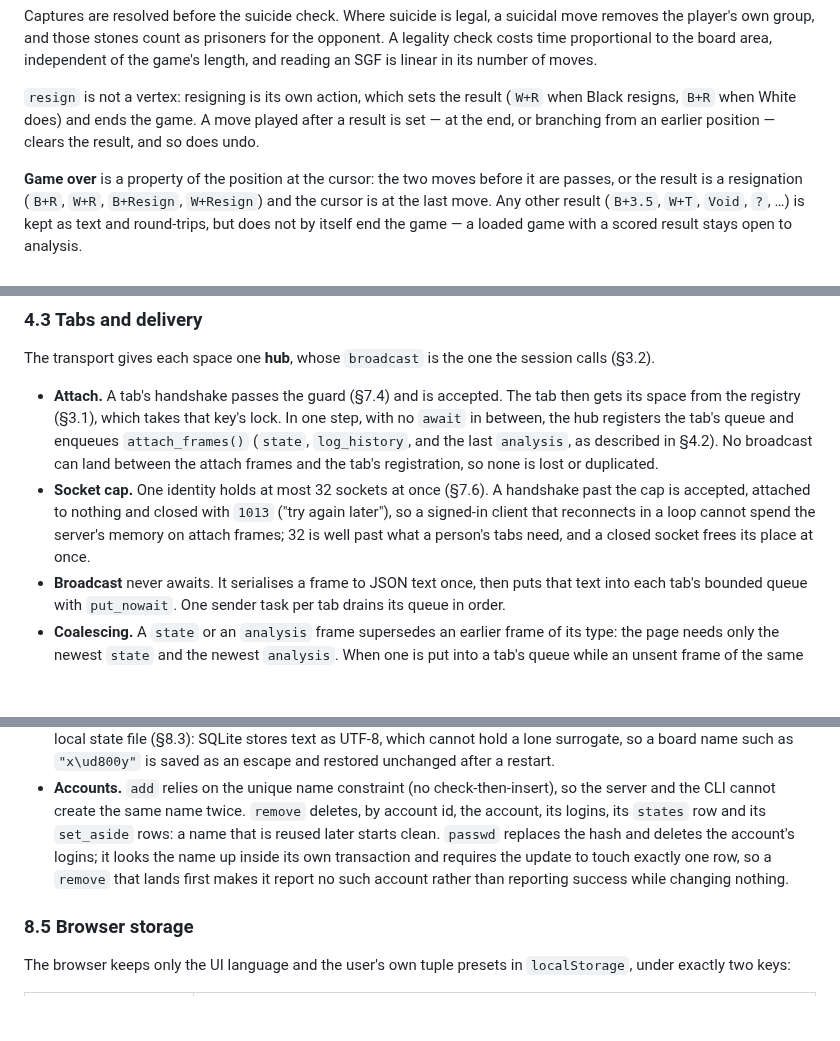
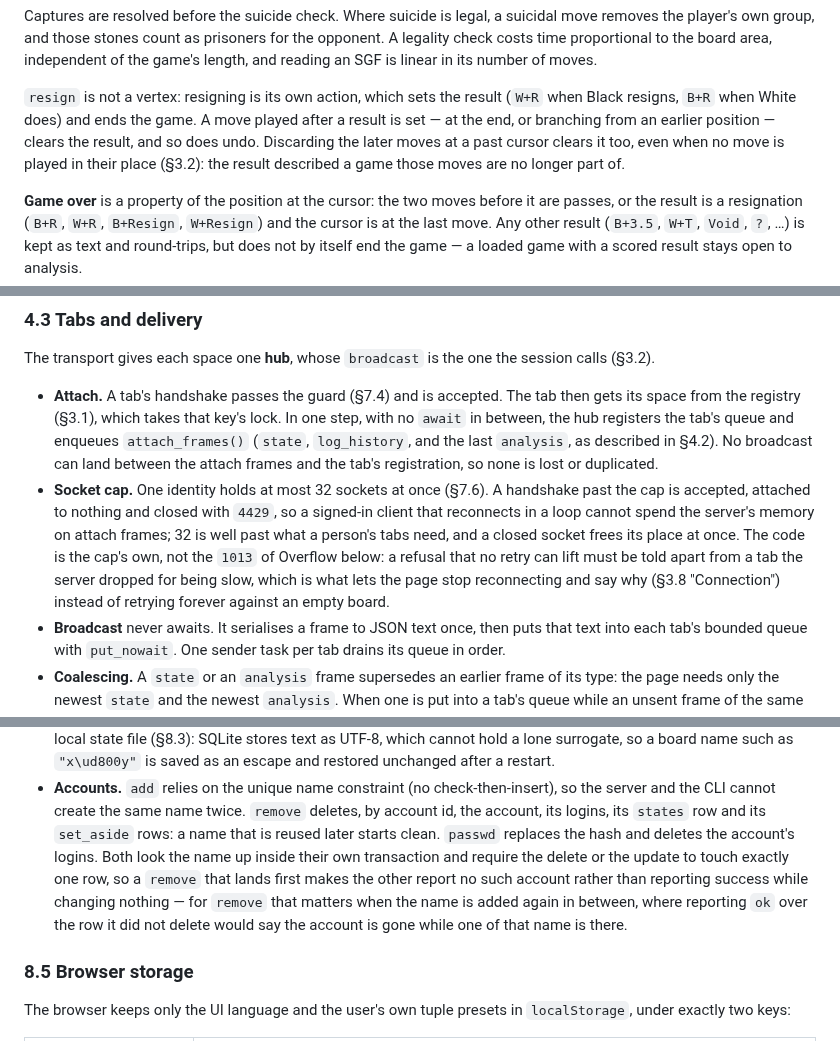
Before and after one commit to ilgyu-yi/gowui, a Markdown page: SPEC.md, 3 parts joined by grey strips. GitHub-like rendering; blank space fills up the shorter version.

Commit message:
docs(#22): give the socket cap its own close code and one-row removes
A handshake past the identity socket cap now closes with 4429 rather than the 1013 of queue overflow, so the page can tell a refusal no retry lifts from a tab the server dropped for being slow: it stops reconnecting and says why instead of showing an empty board forever (SPEC 3.8, 4.3, 7.6).

Discarding the later moves at a past cursor clears the result even when no move is played in their place (SPEC 1.4), and remove looks the name up inside its own transaction and requires the delete to touch one row, as passwd already does (SPEC 8.4).

Refs #22

Co-Authored-By: Claude Opus 5 (1M context) <noreply@anthropic.com>

```diff
--- a/SPEC.md
+++ b/SPEC.md
@@ -147,7 +147,9 @@ game's length, and reading an SGF is linear in its number of moves.
 
 `resign` is not a vertex: resigning is its own action, which sets the result (`W+R` when Black
 resigns, `B+R` when White does) and ends the game. A move played after a result is set — at the
-end, or branching from an earlier position — clears the result, and so does undo.
+end, or branching from an earlier position — clears the result, and so does undo. Discarding the
+later moves at a past cursor clears it too, even when no move is played in their place (§3.2): the
+result described a game those moves are no longer part of.
 
 **Game over** is a property of the position at the cursor: the two moves before it are passes, or
 the result is a resignation (`B+R`, `W+R`, `B+Resign`, `W+Resign`) and the cursor is at the last
@@ -951,9 +957,12 @@ The transport gives each space one **hub**, whose `broadcast` is the one the ses
   `log_history`, and the last `analysis`, as described in §4.2). No broadcast can land between
   the attach frames and the tab's registration, so none is lost or duplicated.
 - **Socket cap.** One identity holds at most 32 sockets at once (§7.6). A handshake past the cap
-  is accepted, attached to nothing and closed with `1013` ("try again later"), so a signed-in
-  client that reconnects in a loop cannot spend the server's memory on attach frames; 32 is well
-  past what a person's tabs need, and a closed socket frees its place at once.
+  is accepted, attached to nothing and closed with `4429`, so a signed-in client that reconnects
+  in a loop cannot spend the server's memory on attach frames; 32 is well past what a person's
+  tabs need, and a closed socket frees its place at once. The code is the cap's own, not the
+  `1013` of Overflow below: a refusal that no retry can lift must be told apart from a tab the
+  server dropped for being slow, which is what lets the page stop reconnecting and say why
+  (§3.8 "Connection") instead of retrying forever against an empty board.
 - **Broadcast** never awaits. It serialises a frame to JSON text once, then puts that text into
   each tab's bounded queue with `put_nowait`. One sender task per tab drains its queue in order.
 - **Coalescing.** A `state` or an `analysis` frame supersedes an earlier frame of its type: the
@@ -1668,9 +1677,12 @@ One SQLite file, `GOWUI_DB`, holds four tables:
 - **Accounts.** `add` relies on the unique name constraint (no check-then-insert), so the server
   and the CLI cannot create the same name twice. `remove` deletes, by account id, the account, its
   logins, its `states` row and its `set_aside` rows: a name that is reused later starts clean.
-  `passwd` replaces the hash and deletes the account's logins; it looks the name up inside its own
-  transaction and requires the update to touch exactly one row, so a `remove` that lands first
-  makes it report no such account rather than reporting success while changing nothing.
+  `passwd` replaces the hash and deletes the account's logins. Both look the name up inside their
+  own transaction and require the delete or the update to touch exactly one row, so a `remove`
+  that lands first makes the other report no such account rather than reporting success while
+  changing nothing — for `remove` that matters when the name is added again in between, where
+  reporting `ok` over the row it did not delete would say the account is gone while one of that
+  name is there.
 
 ### 8.5 Browser storage
 
```
Also changed, not shown: other parts of SPEC.md (+5 -1 lines).
